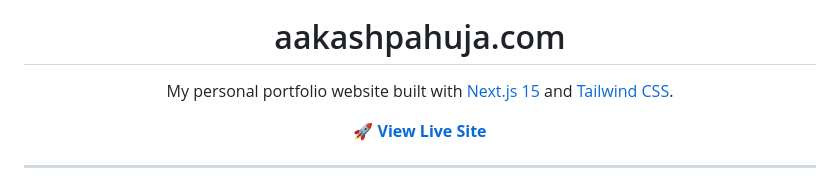
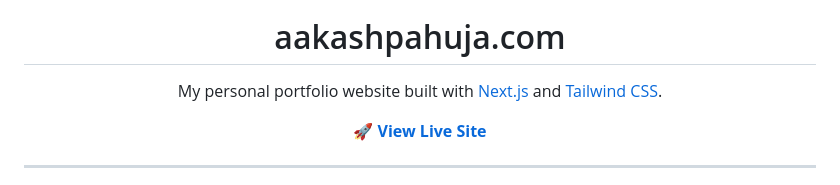
Before and after one commit to dgr8akki/aakashpahujadotcom, a Markdown page: README.md, the part around the change. Rendered like a GitHub page.

```diff
--- a/README.md
+++ b/README.md
@@ -7,7 +7,7 @@
 </h1>
 
 <p align="center">
-  My personal portfolio website built with <a href="https://nextjs.org/" target="_blank">Next.js 15</a> and <a href="https://tailwindcss.com/" target="_blank">Tailwind CSS</a>.
+  My personal portfolio website built with <a href="https://nextjs.org/" target="_blank">Next.js</a> and <a href="https://tailwindcss.com/" target="_blank">Tailwind CSS</a>.
 </p>
 
 <p align="center">
```
